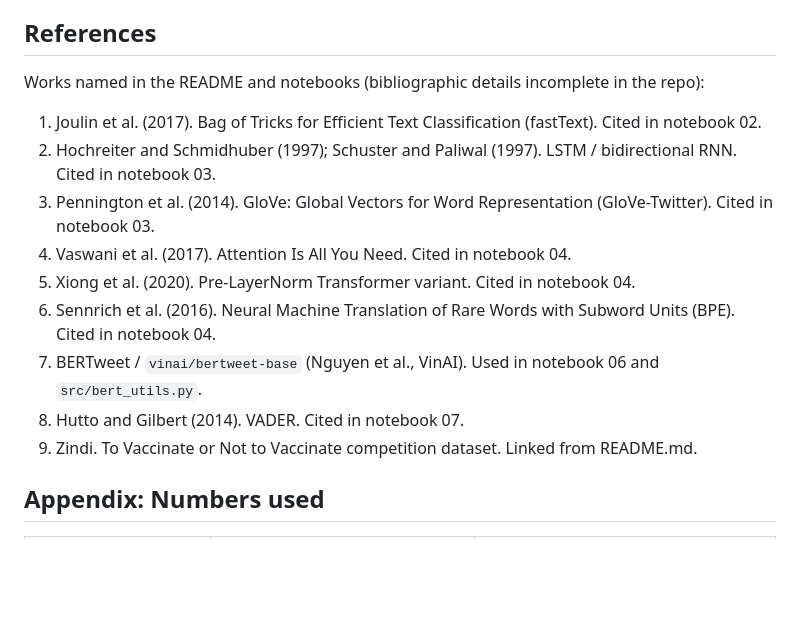
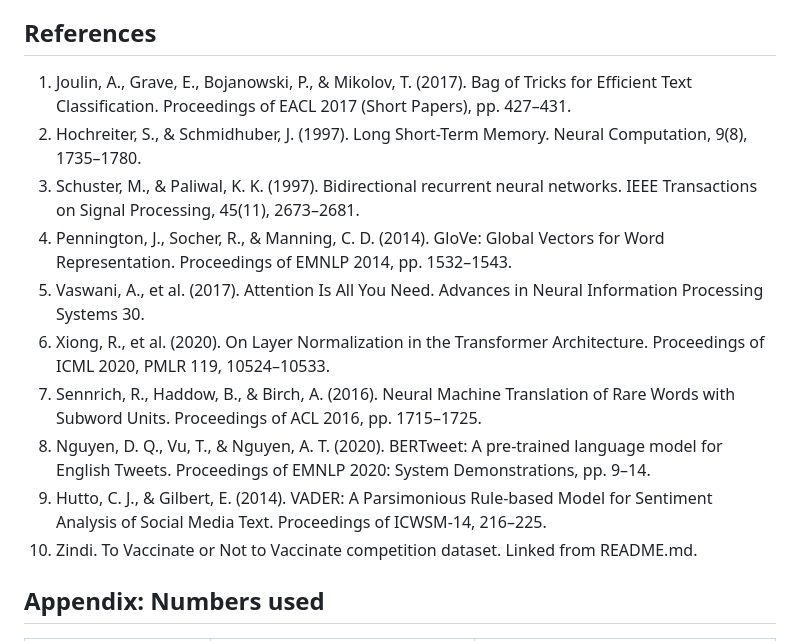
Before and after one commit to allia-wase/formative2-vaccine-sentiment, a Markdown page: reports/report.md, the part around the change. Rendered like a GitHub page; blank space fills up the shorter version.

Commit message:
Complete references

```diff
--- a/reports/report.md
+++ b/reports/report.md
@@ -259,17 +259,16 @@ On the shared test set of 1434 tweets, BERTweet reaches macro-F1 0.7368 and RMSE
 
 ## References
 
-Works named in the README and notebooks (bibliographic details incomplete in the repo):
-
-1. Joulin et al. (2017). Bag of Tricks for Efficient Text Classification (fastText). Cited in notebook 02.
-2. Hochreiter and Schmidhuber (1997); Schuster and Paliwal (1997). LSTM / bidirectional RNN. Cited in notebook 03.
-3. Pennington et al. (2014). GloVe: Global Vectors for Word Representation (GloVe-Twitter). Cited in notebook 03.
-4. Vaswani et al. (2017). Attention Is All You Need. Cited in notebook 04.
-5. Xiong et al. (2020). Pre-LayerNorm Transformer variant. Cited in notebook 04.
-6. Sennrich et al. (2016). Neural Machine Translation of Rare Words with Subword Units (BPE). Cited in notebook 04.
-7. BERTweet / `vinai/bertweet-base` (Nguyen et al., VinAI). Used in notebook 06 and `src/bert_utils.py`.
-8. Hutto and Gilbert (2014). VADER. Cited in notebook 07.
-9. Zindi. To Vaccinate or Not to Vaccinate competition dataset. Linked from README.md.
+1. Joulin, A., Grave, E., Bojanowski, P., & Mikolov, T. (2017). Bag of Tricks for Efficient Text Classification. Proceedings of EACL 2017 (Short Papers), pp. 427–431.
+2. Hochreiter, S., & Schmidhuber, J. (1997). Long Short-Term Memory. Neural Computation, 9(8), 1735–1780.
+3. Schuster, M., & Paliwal, K. K. (1997). Bidirectional recurrent neural networks. IEEE Transactions on Signal Processing, 45(11), 2673–2681.
+4. Pennington, J., Socher, R., & Manning, C. D. (2014). GloVe: Global Vectors for Word Representation. Proceedings of EMNLP 2014, pp. 1532–1543.
+5. Vaswani, A., et al. (2017). Attention Is All You Need. Advances in Neural Information Processing Systems 30.
+6. Xiong, R., et al. (2020). On Layer Normalization in the Transformer Architecture. Proceedings of ICML 2020, PMLR 119, 10524–10533.
+7. Sennrich, R., Haddow, B., & Birch, A. (2016). Neural Machine Translation of Rare Words with Subword Units. Proceedings of ACL 2016, pp. 1715–1725.
+8. Nguyen, D. Q., Vu, T., & Nguyen, A. T. (2020). BERTweet: A pre-trained language model for English Tweets. Proceedings of EMNLP 2020: System Demonstrations, pp. 9–14.
+9. Hutto, C. J., & Gilbert, E. (2014). VADER: A Parsimonious Rule-based Model for Sentiment Analysis of Social Media Text. Proceedings of ICWSM-14, 216–225.
+10. Zindi. To Vaccinate or Not to Vaccinate competition dataset. Linked from README.md.
 
 ## Appendix: Numbers used
 
```
